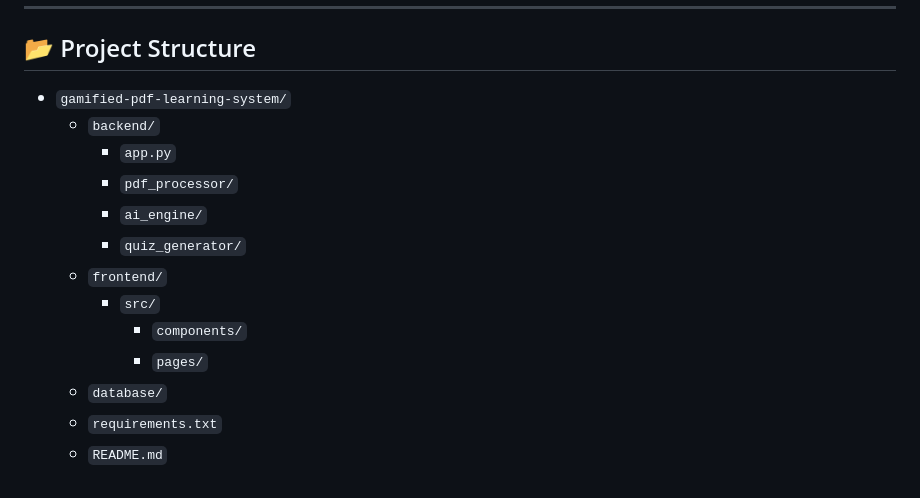
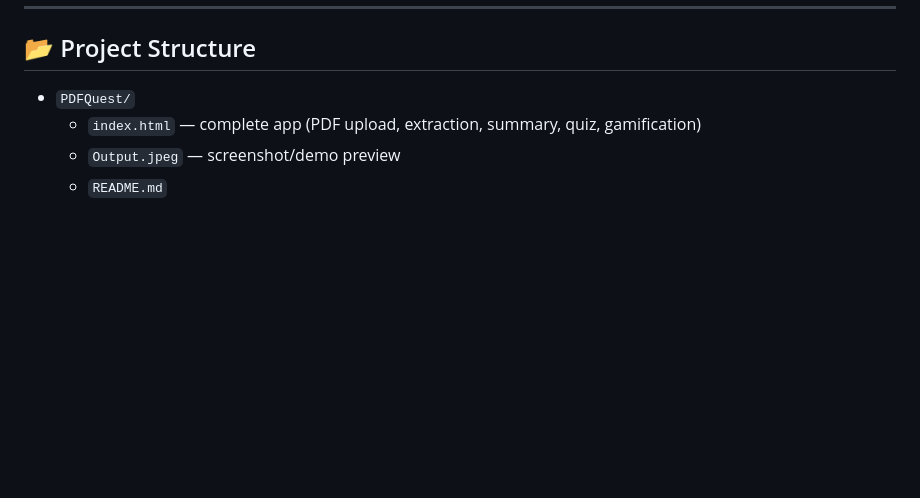
Before and after one commit to shreeversehub/PDFQuest, a Markdown page: README.md, the part around the change. Drawn GitHub-style; blank space fills up the shorter version.

```diff
--- a/README.md
+++ b/README.md
@@ -108,16 +108,7 @@ The system is designed to provide a more personalized learning experience based
 
 ## 📂 Project Structure
 
-- `gamified-pdf-learning-system/`
-  - `backend/`
-    - `app.py`
-    - `pdf_processor/`
-    - `ai_engine/`
-    - `quiz_generator/`
-  - `frontend/`
-    - `src/`
-      - `components/`
-      - `pages/`
-  - `database/`
-  - `requirements.txt`
+- `PDFQuest/`
+  - `index.html` — complete app (PDF upload, extraction, summary, quiz, gamification)
+  - `Output.jpeg` — screenshot/demo preview
   - `README.md`
```
